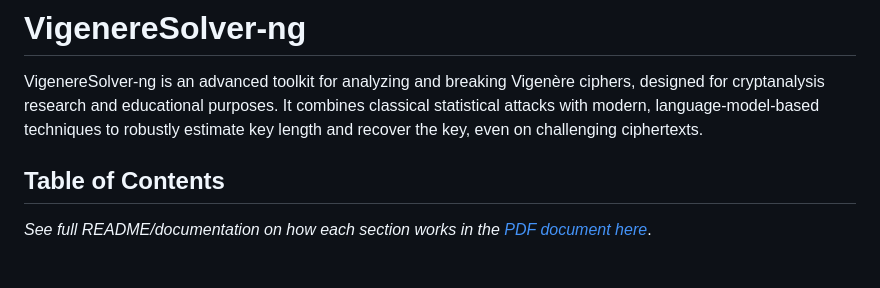
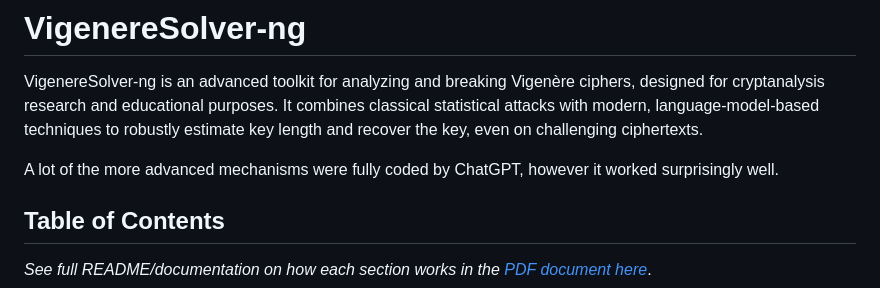
Before and after one commit to supasuge/VigenereSolver-ng, a Markdown page: README.md, the part around the change printed below. GitHub-like rendering; blank space fills up the shorter version.

```diff
--- a/README.md
+++ b/README.md
@@ -2,6 +2,7 @@
 
 VigenereSolver-ng is an advanced toolkit for analyzing and breaking Vigenère ciphers, designed for cryptanalysis research and educational purposes. It combines classical statistical attacks with modern, language-model-based techniques to robustly estimate key length and recover the key, even on challenging ciphertexts.
 
+A lot of the more advanced mechanisms were fully coded by ChatGPT, however it worked surprisingly well.
 
 ## Table of Contents
 *See full README/documentation on how each section works in the [PDF document here](https://github.com/supasuge/VigenereSolver-ng/blob/main/VigenereSolver-ng~%20How%20it%20works.pdf)*.
```
Also changed, not shown: other parts of README.md (+0 -19 lines).
